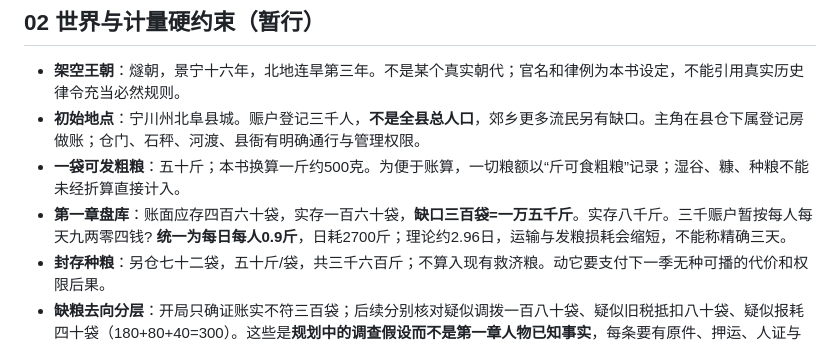
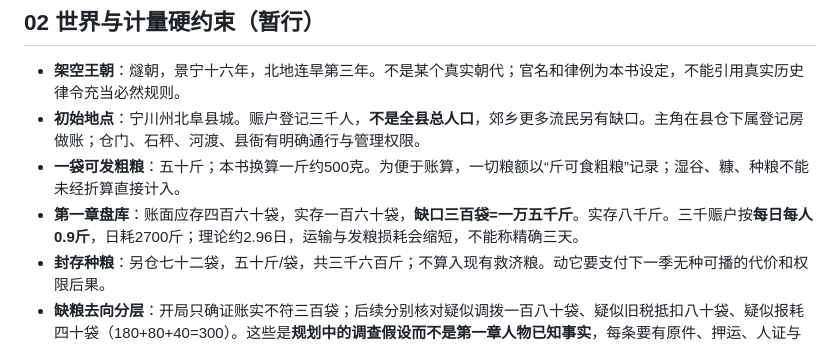
Before and after one commit to 1464356758/XS3, a Markdown page: book/planning/T01_开书总纲_V1.0.md, the part around the change. GitHub-like rendering.

Commit message:
docs: fix daily grain ration wording in T01 planning draft

```diff
--- a/book/planning/T01_开书总纲_V1.0.md
+++ b/book/planning/T01_开书总纲_V1.0.md
@@ -16,7 +16,7 @@
 - **架空王朝**：燧朝，景宁十六年，北地连旱第三年。不是某个真实朝代；官名和律例为本书设定，不能引用真实历史律令充当必然规则。
 - **初始地点**：宁川州北阜县城。赈户登记三千人，**不是全县总人口**，郊乡更多流民另有缺口。主角在县仓下属登记房做账；仓门、石秤、河渡、县衙有明确通行与管理权限。
 - **一袋可发粗粮**：五十斤；本书换算一斤约500克。为便于账算，一切粮额以“斤可食粗粮”记录；湿谷、糠、种粮不能未经折算直接计入。
-- **第一章盘库**：账面应存四百六十袋，实存一百六十袋，**缺口三百袋=一万五千斤**。实存八千斤。三千赈户暂按每人每天九两零四钱? **统一为每日每人0.9斤**，日耗2700斤；理论约2.96日，运输与发粮损耗会缩短，不能称精确三天。
+- **第一章盘库**：账面应存四百六十袋，实存一百六十袋，**缺口三百袋=一万五千斤**。实存八千斤。三千赈户按**每日每人0.9斤**，日耗2700斤；理论约2.96日，运输与发粮损耗会缩短，不能称精确三天。
 - **封存种粮**：另仓七十二袋，五十斤/袋，共三千六百斤；不算入现有救济粮。动它要支付下一季无种可播的代价和权限后果。
 - **缺粮去向分层**：开局只确证账实不符三百袋；后续分别核对疑似调拨一百八十袋、疑似旧税抵扣八十袋、疑似报耗四十袋（180+80+40=300）。这些是**规划中的调查假设而不是第一章人物已知事实**，每条要有原件、押运、人证与落地库存，不能看一张纸便自动认定真正去向。
 - **时间**：第一卷开篇起点为景宁十六年五月初九清晨，旱灾已持续两年多。第1-10章约覆盖十日内；后续沿粮运与政局可延伸到十四个月，不能每章随意跳季节。
```
